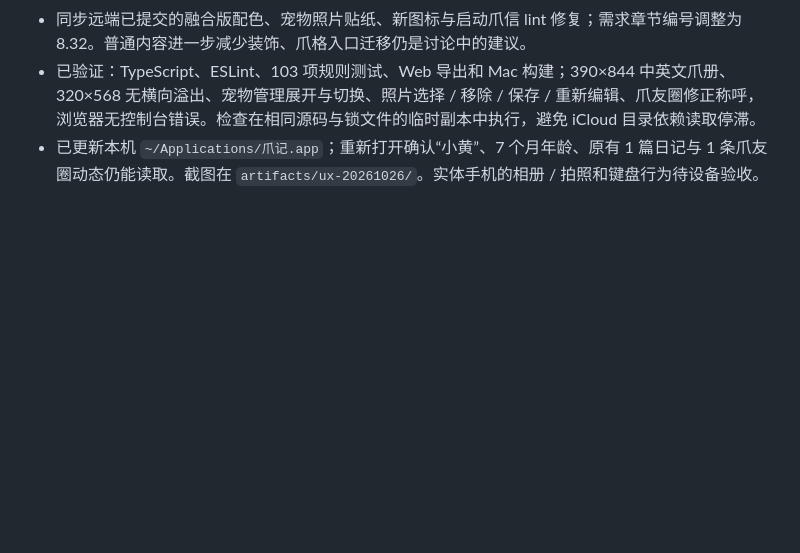
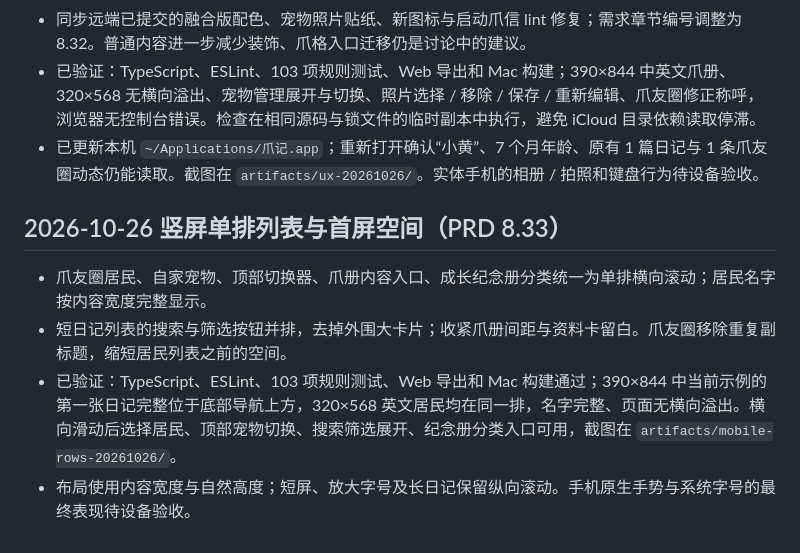
Before and after one commit to BAIX827/-Pawnote, a Markdown page: docs/08-交付状态.md, the part around the change. Drawn GitHub-style; blank space fills up the shorter version.

Commit message:
docs: 更新竖屏布局规范与检查记录

```diff
--- a/docs/08-交付状态.md
+++ b/docs/08-交付状态.md
@@ -236,3 +236,9 @@
 - 同步远端已提交的融合版配色、宠物照片贴纸、新图标与启动爪信 lint 修复；需求章节编号调整为 8.32。普通内容进一步减少装饰、爪格入口迁移仍是讨论中的建议。
 - 已验证：TypeScript、ESLint、103 项规则测试、Web 导出和 Mac 构建；390×844 中英文爪册、320×568 无横向溢出、宠物管理展开与切换、照片选择 / 移除 / 保存 / 重新编辑、爪友圈修正称呼，浏览器无控制台错误。检查在相同源码与锁文件的临时副本中执行，避免 iCloud 目录依赖读取停滞。
 - 已更新本机 `~/Applications/爪记.app`；重新打开确认“小黄”、7 个月年龄、原有 1 篇日记与 1 条爪友圈动态仍能读取。截图在 `artifacts/ux-20261026/`。实体手机的相册 / 拍照和键盘行为待设备验收。
+
+## 2026-10-26 竖屏单排列表与首屏空间（PRD 8.33）
+- 爪友圈居民、自家宠物、顶部切换器、爪册内容入口、成长纪念册分类统一为单排横向滚动；居民名字按内容宽度完整显示。
+- 短日记列表的搜索与筛选按钮并排，去掉外围大卡片；收紧爪册间距与资料卡留白。爪友圈移除重复副标题，缩短居民列表之前的空间。
+- 已验证：TypeScript、ESLint、103 项规则测试、Web 导出和 Mac 构建通过；390×844 中当前示例的第一张日记完整位于底部导航上方，320×568 英文居民均在同一排，名字完整、页面无横向溢出。横向滑动后选择居民、顶部宠物切换、搜索筛选展开、纪念册分类入口可用，截图在 `artifacts/mobile-rows-20261026/`。
+- 布局使用内容宽度与自然高度；短屏、放大字号及长日记保留纵向滚动。手机原生手势与系统字号的最终表现待设备验收。
```
Also changed, not shown: docs/12-视觉与文案规范.md (+2 -0 lines).
